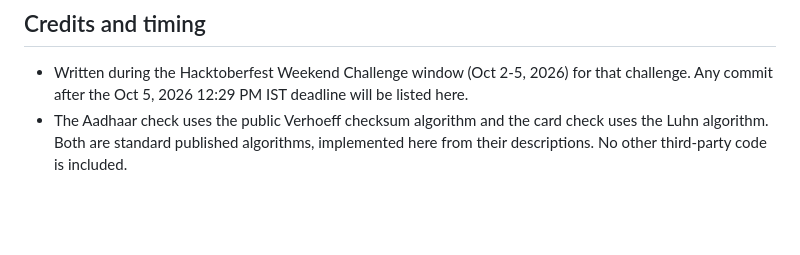
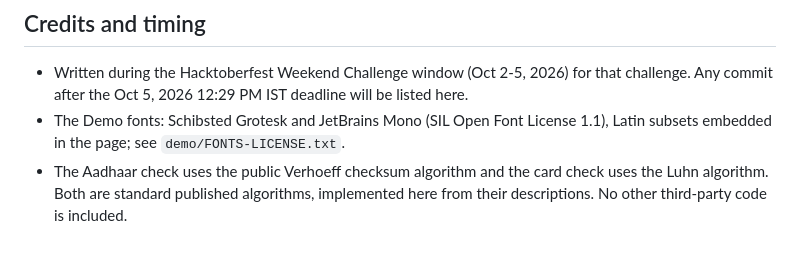
Before and after one commit to MaybeSomeone-arc18/tripwire-guardrails, a Markdown page: README.md, the part around the change. GitHub-like rendering; blank space fills up the shorter version.

Commit message:
Update README.md
Added font licensing information to credits section.

```diff
--- a/README.md
+++ b/README.md
@@ -170,4 +170,5 @@ MIT
 ## Credits and timing
 
 - Written during the Hacktoberfest Weekend Challenge window (Oct 2-5, 2026) for that challenge. Any commit after the Oct 5, 2026 12:29 PM IST deadline will be listed here.
+- The Demo fonts: Schibsted Grotesk and JetBrains Mono (SIL Open Font License 1.1), Latin subsets embedded in the page; see `demo/FONTS-LICENSE.txt`.
 - The Aadhaar check uses the public Verhoeff checksum algorithm and the card check uses the Luhn algorithm. Both are standard published algorithms, implemented here from their descriptions. No other third-party code is included.
```
